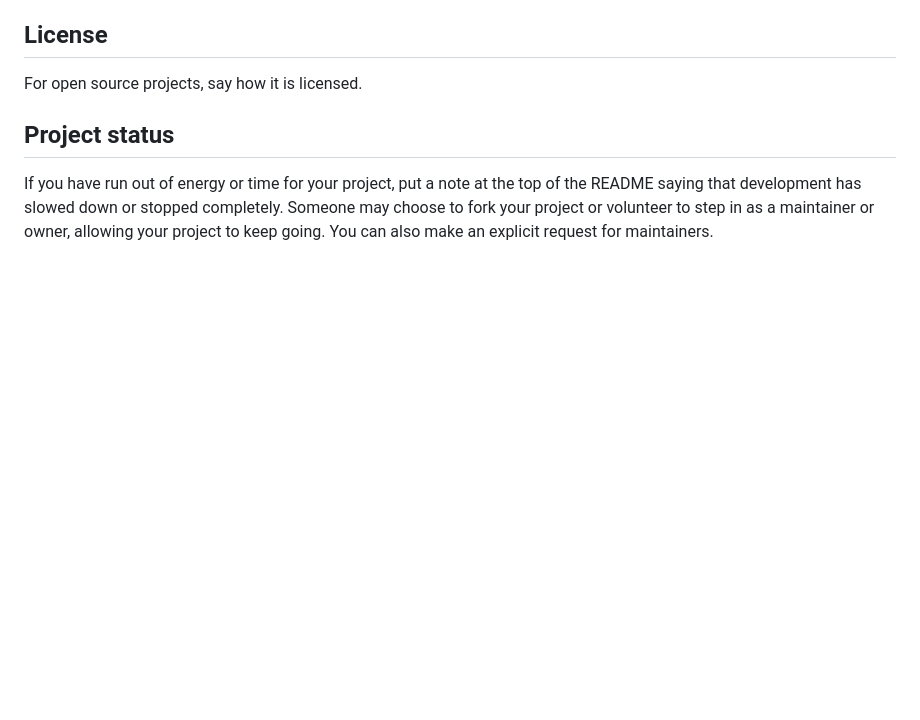
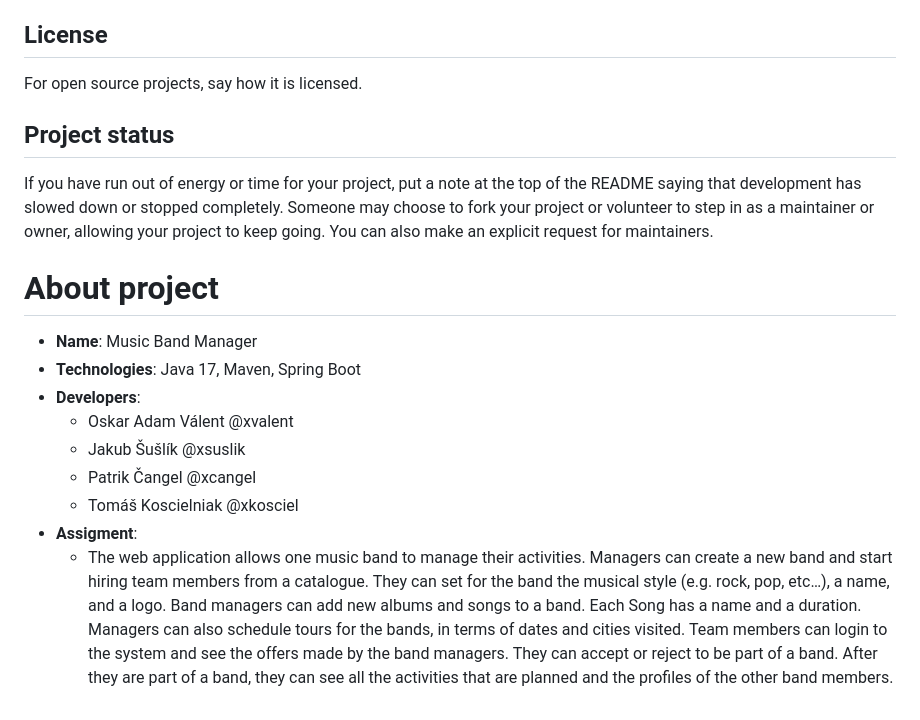
Before and after one commit to adamValent/band-manager, a Markdown page: README.md, the part around the change. Rendered like a GitHub page; blank space fills up the shorter version.

```diff
--- a/README.md
+++ b/README.md
@@ -90,3 +90,15 @@ For open source projects, say how it is licensed.
 
 ## Project status
 If you have run out of energy or time for your project, put a note at the top of the README saying that development has slowed down or stopped completely. Someone may choose to fork your project or volunteer to step in as a maintainer or owner, allowing your project to keep going. You can also make an explicit request for maintainers.
+
+# About project
+- **Name**: Music Band Manager
+- **Technologies**: Java 17, Maven, Spring Boot
+- **Developers**:
+    - Oskar Adam Válent @xvalent
+    - Jakub Šušlík @xsuslik
+    - Patrik Čangel @xcangel
+    - Tomáš Koscielniak @xkosciel
+- **Assigment**:
+    - The web application allows one music band to manage their activities. Managers can create a new band and start hiring team members from a catalogue. They can set for the band the musical style (e.g. rock, pop, etc…), a name, and a logo. Band managers can add new albums and songs to a band. Each Song has a name and a duration. Managers can also schedule tours for the bands, in terms of dates and cities visited.
+Team members can login to the system and see the offers made by the band managers. They can accept or reject to be part of a band. After they are part of a band, they can see all the activities that are planned and the profiles of the other band members.
```
